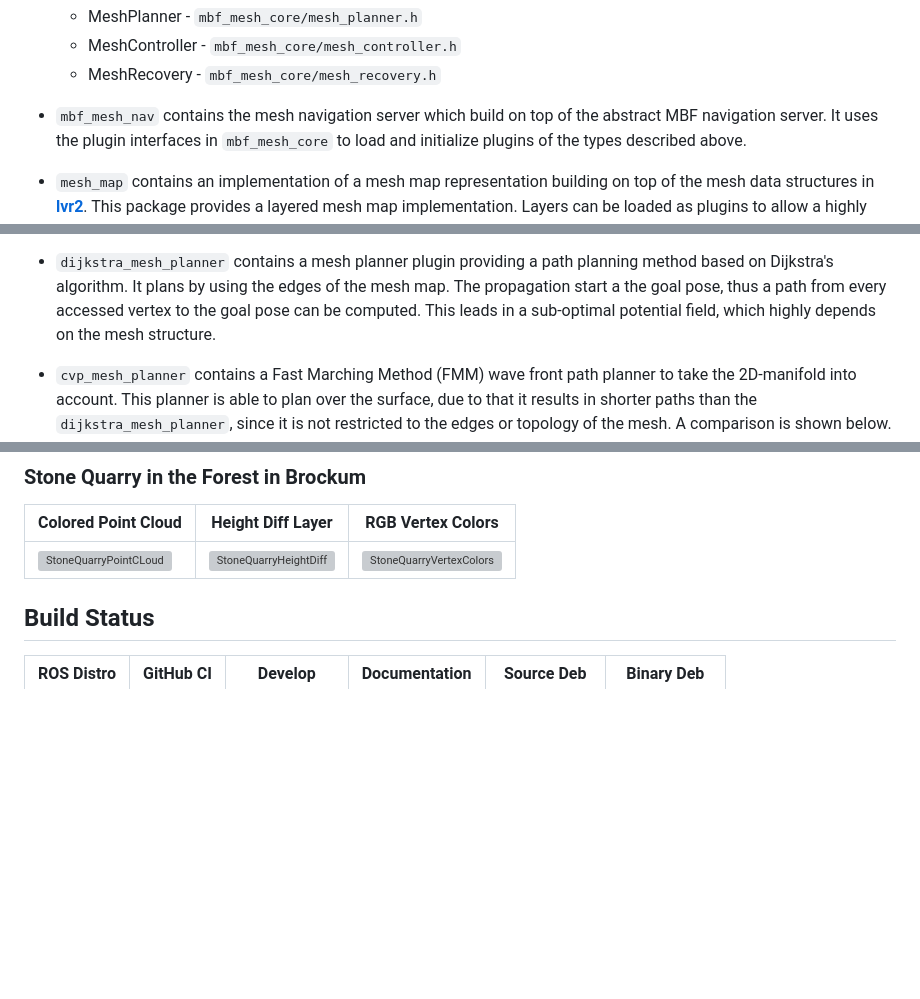
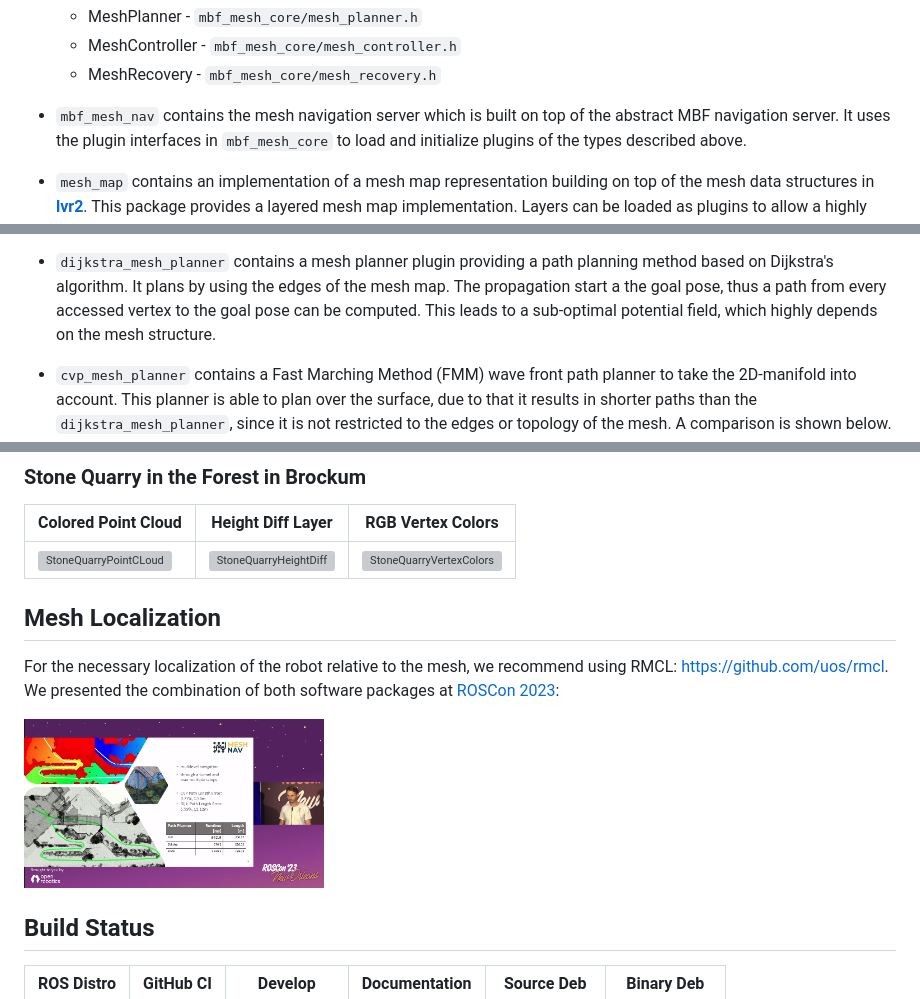
Before and after one commit to naturerobots/mesh_navigation, a Markdown page: README.md, 3 parts joined by grey strips. Drawn GitHub-style; pictures changed too: docs/images/roscon2023_talk.png (added); blank space fills up the shorter version; grey boxes are pictures that could not be loaded.

Commit message:
added roscon talk to readme

```diff
--- a/README.md
+++ b/README.md
@@ -85,7 +85,7 @@ The package structure is as follows:
   - MeshController - `mbf_mesh_core/mesh_controller.h`
   - MeshRecovery - `mbf_mesh_core/mesh_recovery.h`
 
-- `mbf_mesh_nav` contains the mesh navigation server which build on top of the abstract MBF navigation server.
+- `mbf_mesh_nav` contains the mesh navigation server which is built on top of the abstract MBF navigation server.
   It uses the plugin interfaces in `mbf_mesh_core` to load and initialize plugins of the types described above.
 
 - `mesh_map` contains an implementation of a mesh map representation building on top of the mesh data structures
@@ -105,7 +105,7 @@ The package structure is as follows:
 
 - `dijkstra_mesh_planner` contains a mesh planner plugin providing a path planning method based on Dijkstra's algorithm.
   It plans by using the edges of the mesh map. The propagation start a the goal pose, thus a path from every accessed
-  vertex to the goal pose can be computed. This leads in a sub-optimal potential field, which highly depends on the mesh
+  vertex to the goal pose can be computed. This leads to a sub-optimal potential field, which highly depends on the mesh
   structure.
 
 - `cvp_mesh_planner` contains a Fast Marching Method (FMM) wave front path planner to take the 2D-manifold into account.
@@ -196,6 +196,11 @@ It will be renamed soon to vector_field_planner.
 | ------------------------------------------------------------------------------------------------ | ------------------------------------------------------------------------------------------------------ | ------------------------------------------------------------------------------------------------------- |
 | ![StoneQuarryPointCLoud](docs/images/stone_quarry/cloud.png?raw=true "Stone Quarry Point Cloud") | ![StoneQuarryHeightDiff](docs/images/stone_quarry/height_diff.jpg?raw=true "Stone Quarry Height Diff") | ![StoneQuarryVertexColors](docs/images/stone_quarry/mesh_rgb.jpg?raw=true "Stone Quarry Vertex Colors") |
 
+## Mesh Localization
+
+For the necessary localization of the robot relative to the mesh, we recommend using RMCL: [https://github.com/uos/rmcl](https://github.com/uos/rmcl). We presented the combination of both software packages at [ROSCon 2023](https://vimeo.com/879000775):
+
+<a href="https://vimeo.com/879000775" target="_blank" ><img src="docs/images/roscon2023_talk.png" alt="MeshNav ROSCon 2023 Video" width="300px"/></a>
 
 ## Build Status
 
```
Also changed, not shown: other parts of README.md (+1 -1 lines).
